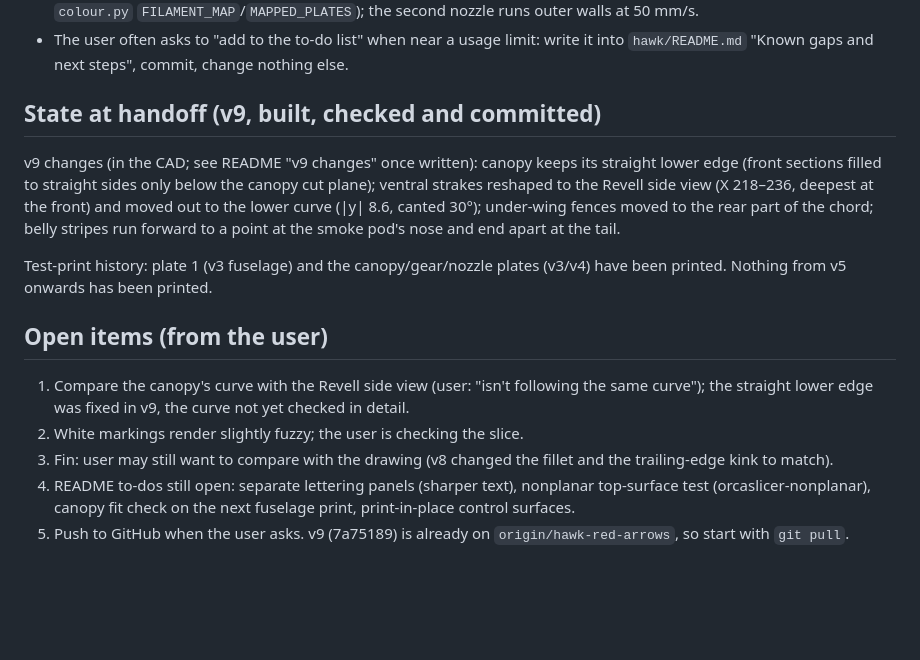
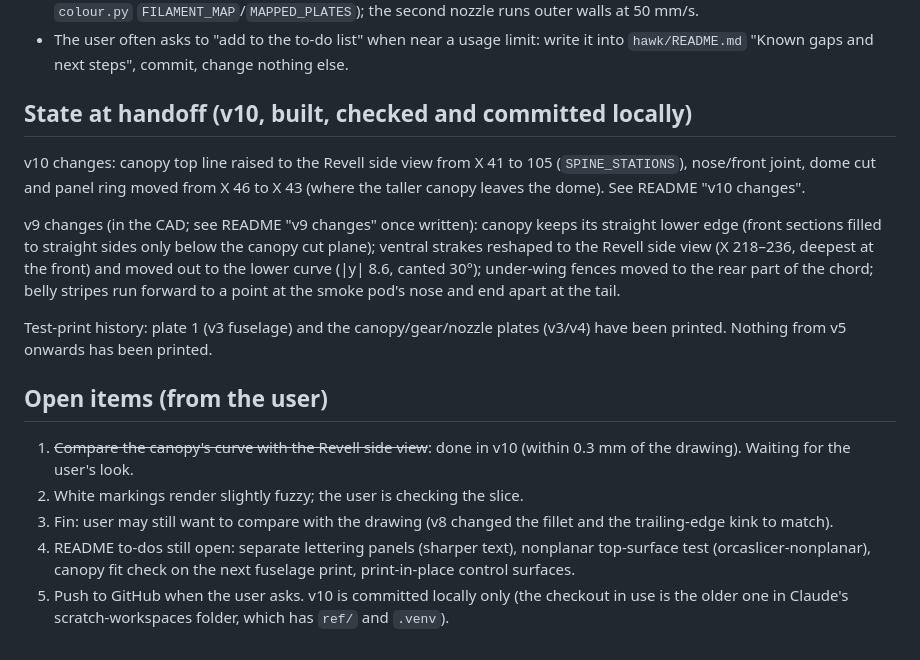
Before and after one commit to aspen8/halifax-snap-kit, a Markdown page: HANDOFF.md, the part around the change. GitHub-like rendering; blank space fills up the shorter version.

```diff
--- a/HANDOFF.md
+++ b/HANDOFF.md
@@ -38,7 +38,9 @@ Then:
 - The user prints on a Bambu X2D (two nozzles, AMS). Keep the base red on the main nozzle (fixed per-plate map in `colour.py` `FILAMENT_MAP`/`MAPPED_PLATES`); the second nozzle runs outer walls at 50 mm/s.
 - The user often asks to "add to the to-do list" when near a usage limit: write it into `hawk/README.md` "Known gaps and next steps", commit, change nothing else.
 
-## State at handoff (v9, built, checked and committed)
+## State at handoff (v10, built, checked and committed locally)
+
+v10 changes: canopy top line raised to the Revell side view from X 41 to 105 (`SPINE_STATIONS`), nose/front joint, dome cut and panel ring moved from X 46 to X 43 (where the taller canopy leaves the dome). See README "v10 changes".
 
 v9 changes (in the CAD; see README "v9 changes" once written): canopy keeps its straight lower edge (front sections filled to straight sides only below the canopy cut plane); ventral strakes reshaped to the Revell side view (X 218–236, deepest at the front) and moved out to the lower curve (|y| 8.6, canted 30°); under-wing fences moved to the rear part of the chord; belly stripes run forward to a point at the smoke pod's nose and end apart at the tail.
 
@@ -46,8 +48,8 @@ Test-print history: plate 1 (v3 fuselage) and the canopy/gear/nozzle plates (v3/
 
 ## Open items (from the user)
 
-1. Compare the canopy's curve with the Revell side view (user: "isn't following the same curve"); the straight lower edge was fixed in v9, the curve not yet checked in detail.
+1. ~~Compare the canopy's curve with the Revell side view~~: done in v10 (within 0.3 mm of the drawing). Waiting for the user's look.
 2. White markings render slightly fuzzy; the user is checking the slice.
 3. Fin: user may still want to compare with the drawing (v8 changed the fillet and the trailing-edge kink to match).
 4. README to-dos still open: separate lettering panels (sharper text), nonplanar top-surface test (orcaslicer-nonplanar), canopy fit check on the next fuselage print, print-in-place control surfaces.
-5. Push to GitHub when the user asks. v9 (7a75189) is already on `origin/hawk-red-arrows`, so start with `git pull`.
+5. Push to GitHub when the user asks. v10 is committed locally only (the checkout in use is the older one in Claude's scratch-workspaces folder, which has `ref/` and `.venv`).
```
Also changed, not shown: hawk/README.md (+11 -1 lines), hawk/docs/v10_canopy.png (added), hawk/docs/v10_canopy_revell.png (added), 10 other files.
